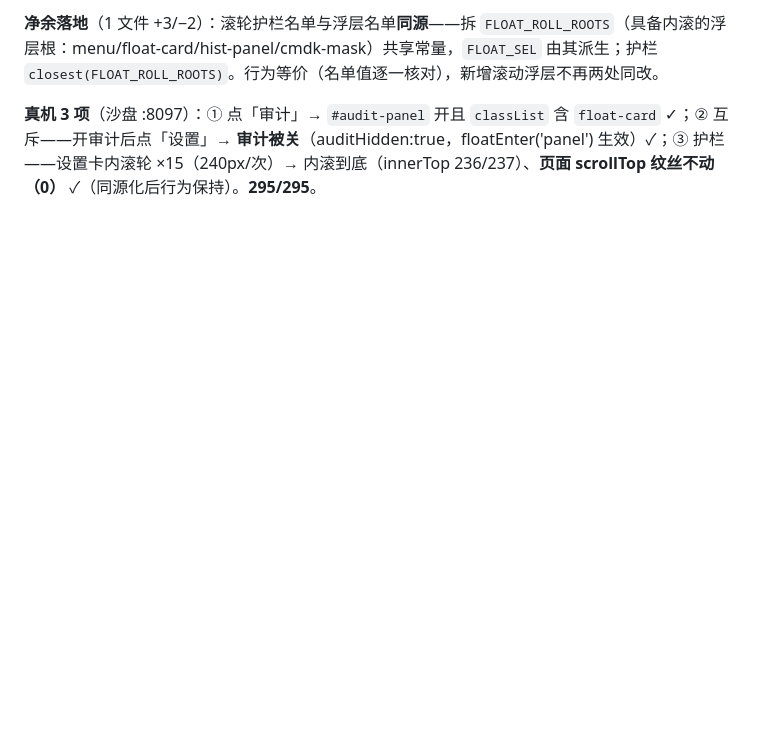
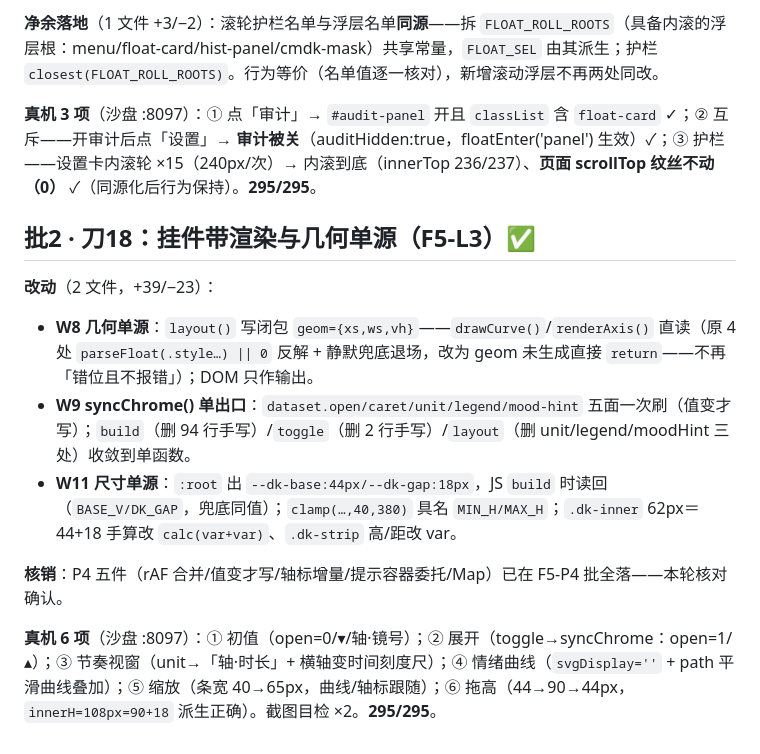
Before and after one commit to shaobaojia/shotlist-studio, a Markdown page: AUDIT-M8/12-第二波台账.md, the part around the change. Rendered like a GitHub page; blank space fills up the shorter version.

Commit message:
第 2 波台账：批2 刀18（F5-L3）续册

```diff
--- a/AUDIT-M8/12-第二波台账.md
+++ b/AUDIT-M8/12-第二波台账.md
@@ -379,3 +379,14 @@
 **净余落地**（1 文件 +3/−2）：滚轮护栏名单与浮层名单**同源**——拆 `FLOAT_ROLL_ROOTS`（具备内滚的浮层根：menu/float-card/hist-panel/cmdk-mask）共享常量，`FLOAT_SEL` 由其派生；护栏 `closest(FLOAT_ROLL_ROOTS)`。行为等价（名单值逐一核对），新增滚动浮层不再两处同改。
 
 **真机 3 项**（沙盘 :8097）：① 点「审计」→ `#audit-panel` 开且 `classList` 含 `float-card` ✓；② 互斥——开审计后点「设置」→ **审计被关**（auditHidden:true，floatEnter('panel') 生效）✓；③ 护栏——设置卡内滚轮 ×15（240px/次）→ 内滚到底（innerTop 236/237）、**页面 scrollTop 纹丝不动（0）** ✓（同源化后行为保持）。**295/295**。
+
+## 批2 · 刀18：挂件带渲染与几何单源（F5-L3）✅
+
+**改动**（2 文件，+39/−23）：
+- **W8 几何单源**：`layout()` 写闭包 `geom={xs,ws,vh}`——`drawCurve()`/`renderAxis()` 直读（原 4 处 `parseFloat(.style…) || 0` 反解 + 静默兜底退场，改为 geom 未生成直接 `return`——不再「错位且不报错」）；DOM 只作输出。
+- **W9 syncChrome() 单出口**：`dataset.open/caret/unit/legend/mood-hint` 五面一次刷（值变才写）；`build`（删 94 行手写）/`toggle`（删 2 行手写）/`layout`（删 unit/legend/moodHint 三处）收敛到单函数。
+- **W11 尺寸单源**：`:root` 出 `--dk-base:44px/--dk-gap:18px`，JS `build` 时读回（`BASE_V/DK_GAP`，兜底同值）；`clamp(…,40,380)` 具名 `MIN_H/MAX_H`；`.dk-inner` 62px＝44+18 手算改 `calc(var+var)`、`.dk-strip` 高/距改 var。
+
+**核销**：P4 五件（rAF 合并/值变才写/轴标增量/提示容器委托/Map）已在 F5-P4 批全落——本轮核对确认。
+
+**真机 6 项**（沙盘 :8097）：① 初值（open=0/▾/轴·镜号）；② 展开（toggle→syncChrome：open=1/▴）；③ 节奏视窗（unit→「轴·时长」+ 横轴变时间刻度尺）；④ 情绪曲线（`svgDisplay=''` + path 平滑曲线叠加）；⑤ 缩放（条宽 40→65px，曲线/轴标跟随）；⑥ 拖高（44→90→44px，`innerH=108px=90+18` 派生正确）。截图目检 ×2。**295/295**。
```
